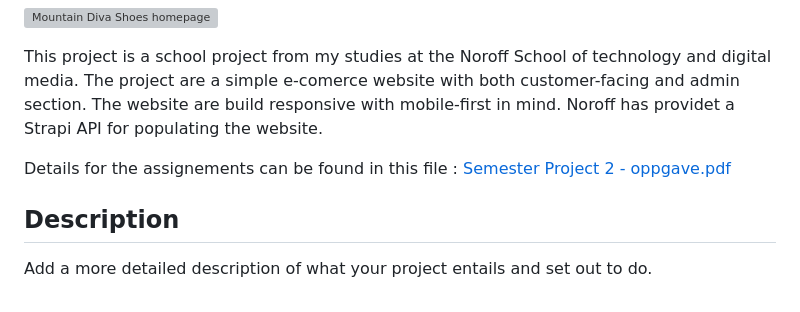
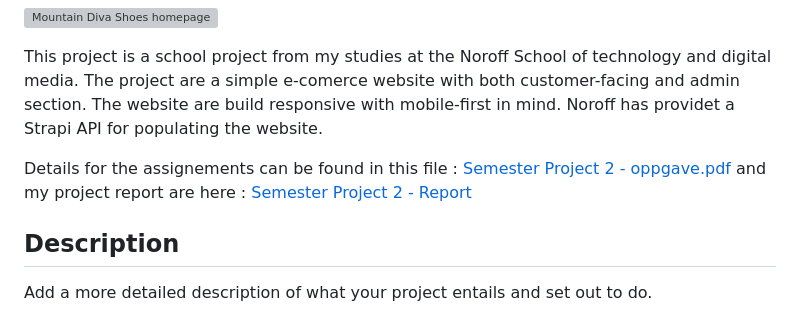
Before and after one commit to audksamu/Semester-Project-2, a Markdown page: README.md, the part around the change. Drawn GitHub-style; grey boxes are pictures that could not be loaded.

```diff
--- a/README.md
+++ b/README.md
@@ -6,7 +6,8 @@ This project is a school project from my studies at the Noroff School of technol
 The website are build responsive with mobile-first in mind.
 Noroff has providet a Strapi API for populating the website.
 
-Details for the assignements can be found in this file : [Semester Project 2 - oppgave.pdf](./Semester%20Project%202%20-%20oppgave.pdf)
+Details for the assignements can be found in this file : [Semester Project 2 - oppgave.pdf](./Semester%20Project%202%20-%20oppgave.pdf) and my project report are here : [Semester Project 2 - Report](./semester-project-2-report.pdf)
+
 
 ## Description
 
```
